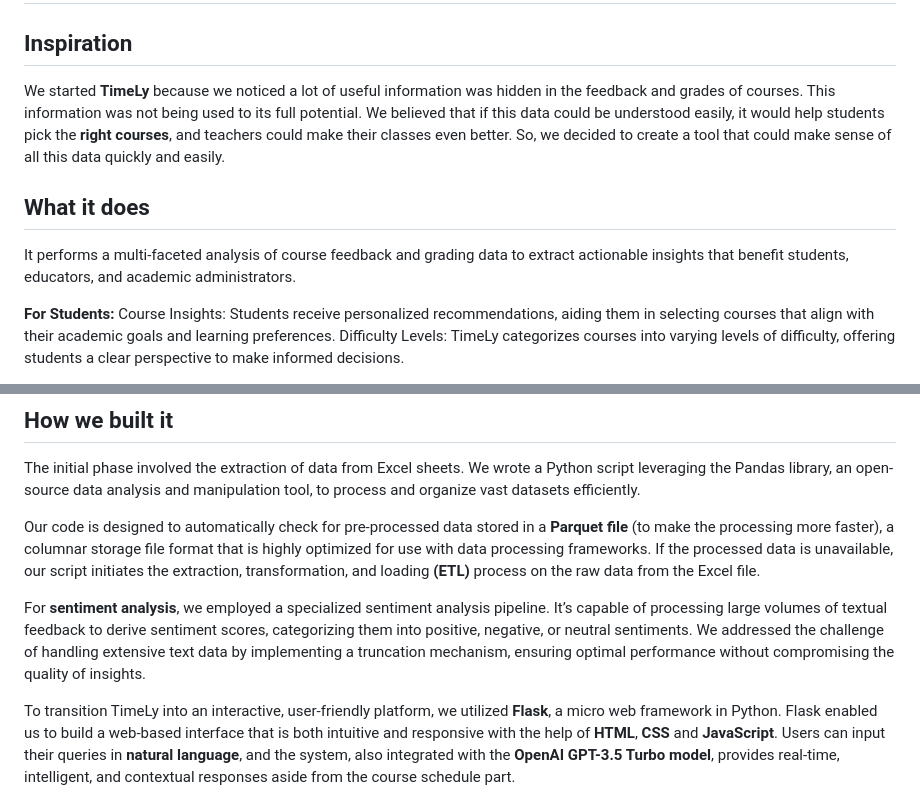
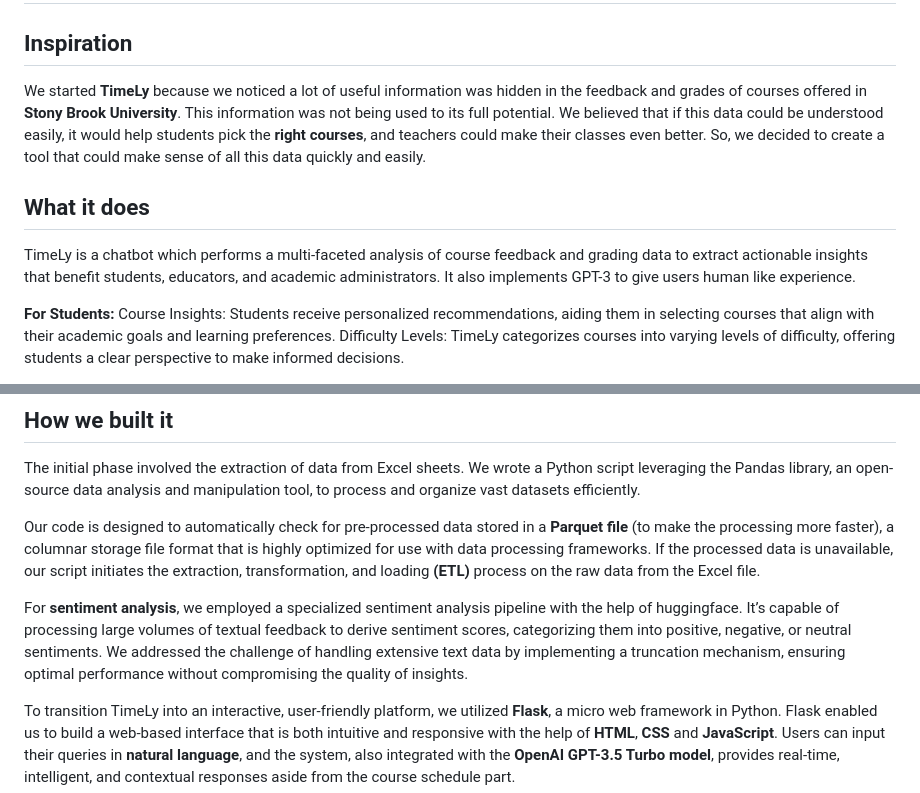
Before and after one commit to mohamzamir/TimeLy, a Markdown page: README.md, 2 parts joined by grey strips. Drawn GitHub-style.

```diff
--- a/README.md
+++ b/README.md
@@ -1,11 +1,11 @@
 # TimeLy
 
 ## Inspiration
-We started **TimeLy** because we noticed a lot of useful information was hidden in the feedback and grades of courses. This information was not being used to its full potential. We believed that if this data could be understood easily, it would help students pick the **right courses**, and teachers could make their classes even better. So, we decided to create a tool that could make sense of all this data quickly and easily.
+We started **TimeLy** because we noticed a lot of useful information was hidden in the feedback and grades of courses offered in **Stony Brook University**. This information was not being used to its full potential. We believed that if this data could be understood easily, it would help students pick the **right courses**, and teachers could make their classes even better. So, we decided to create a tool that could make sense of all this data quickly and easily.
 
 ## What it does
 
-It performs a multi-faceted analysis of course feedback and grading data to extract actionable insights that benefit students, educators, and academic administrators.
+TimeLy is a chatbot which performs a multi-faceted analysis of course feedback and grading data to extract actionable insights that benefit students, educators, and academic administrators. It also implements GPT-3 to give users human like experience.
 
 **For Students:**
 Course Insights: Students receive personalized recommendations, aiding them in selecting courses that align with their academic goals and learning preferences.
@@ -29,7 +29,7 @@ The initial phase involved the extraction of data from Excel sheets. We wrote a
 
 Our code is designed to automatically check for pre-processed data stored in a **Parquet file** (to make the processing more faster), a columnar storage file format that is highly optimized for use with data processing frameworks. If the processed data is unavailable, our script initiates the extraction, transformation, and loading **(ETL)** process on the raw data from the Excel file.
 
-For **sentiment analysis**, we employed a specialized sentiment analysis pipeline. It’s capable of processing large volumes of textual feedback to derive sentiment scores, categorizing them into positive, negative, or neutral sentiments. We addressed the challenge of handling extensive text data by implementing a truncation mechanism, ensuring optimal performance without compromising the quality of insights.
+For **sentiment analysis**, we employed a specialized sentiment analysis pipeline with the help of huggingface. It’s capable of processing large volumes of textual feedback to derive sentiment scores, categorizing them into positive, negative, or neutral sentiments. We addressed the challenge of handling extensive text data by implementing a truncation mechanism, ensuring optimal performance without compromising the quality of insights.
 
 To transition TimeLy into an interactive, user-friendly platform, we utilized **Flask**, a micro web framework in Python. Flask enabled us to build a web-based interface that is both intuitive and responsive with the help of **HTML**, **CSS** and **JavaScript**. Users can input their queries in **natural language**, and the system, also integrated with the **OpenAI GPT-3.5 Turbo model**, provides real-time, intelligent, and contextual responses aside from the course schedule part.
 
```
